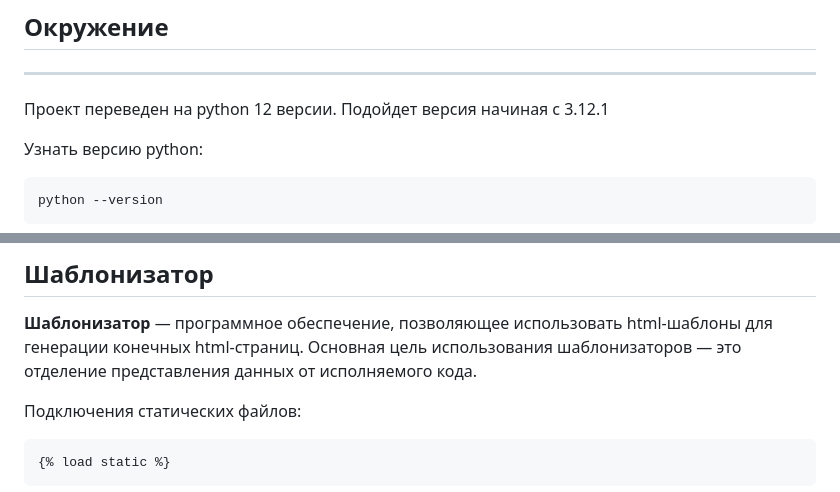
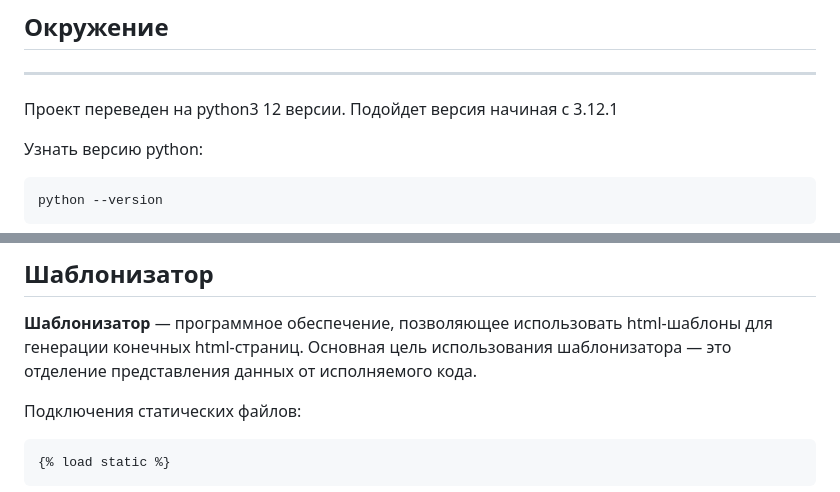
Before and after one commit to skolavsky/diplom_mrs, a Markdown page: README.md, 2 parts joined by grey strips. Drawn GitHub-style.

```diff
--- a/README.md
+++ b/README.md
@@ -164,7 +165,7 @@ clients_details
 
 ---
 
-Проект переведен на python 12 версии. Подойдет версия начиная с 3.12.1
+Проект переведен на python3 12 версии. Подойдет версия начиная с 3.12.1
 
 Узнать версию python:
 
@@ -254,7 +254,7 @@ clients_list_styles.css
 ## Шаблонизатор
 
 **Шаблонизатор** — программное обеспечение, позволяющее использовать html-шаблоны для генерации конечных html-страниц.
-Основная цель использования шаблонизаторов — это отделение представления данных от исполняемого кода.
+Основная цель использования шаблонизатора — это отделение представления данных от исполняемого кода.
 
 Подключения статических файлов:
 
```
Also changed, not shown: other parts of README.md (+14 -16 lines).
